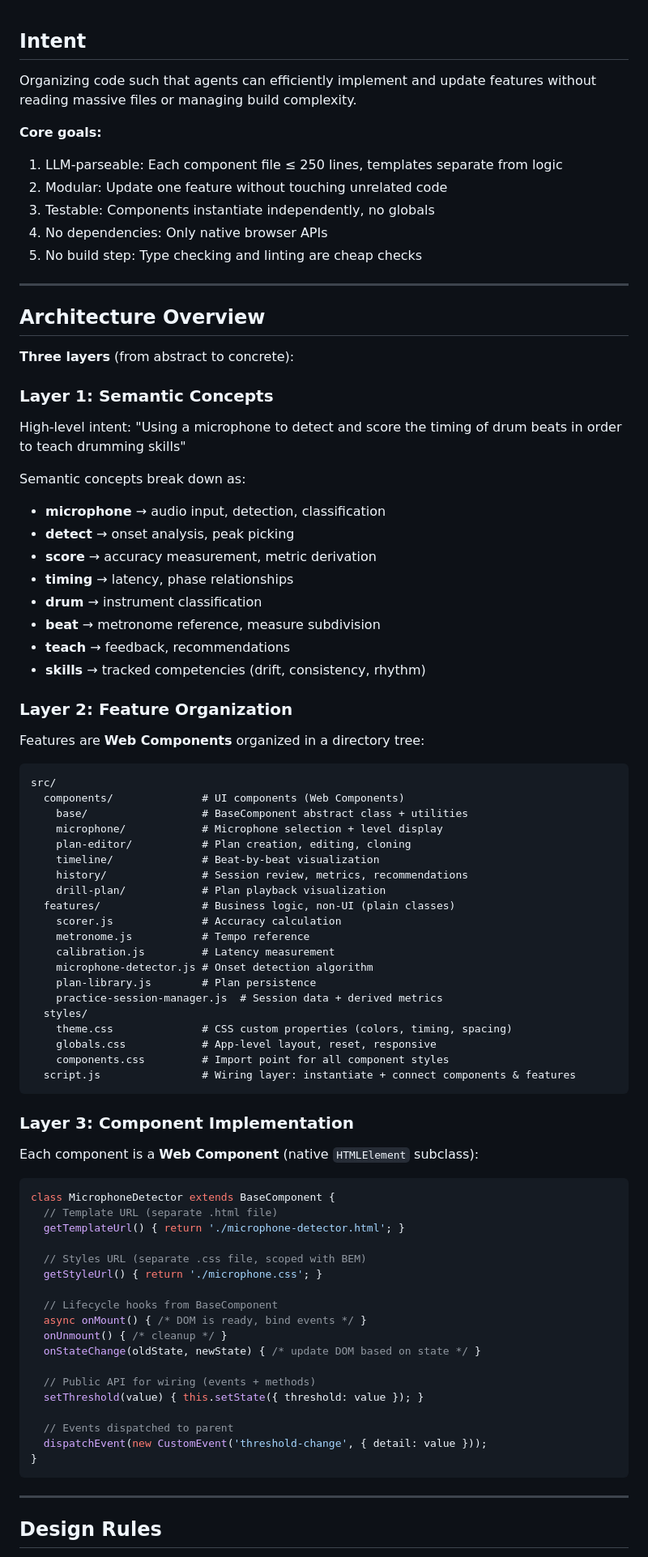
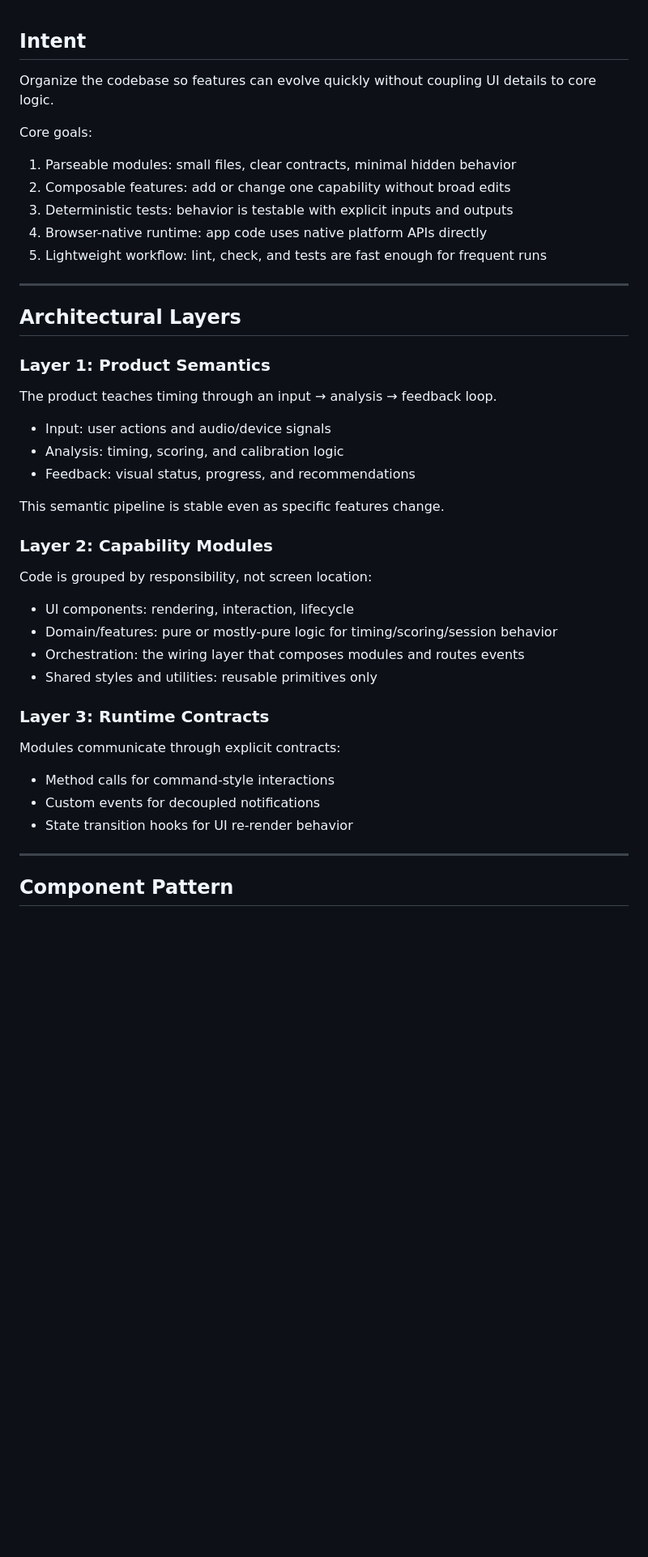
Before and after one commit to sdobz/tempo-trainer, a Markdown page: ARCHITECTURE.md, the part around one of its changes. Shown at 81% size. Drawn GitHub-style; blank space fills up the shorter version.

Commit message:
Updating docs, adding MIGRATION plan

````diff
--- a/ARCHITECTURE.md
+++ b/ARCHITECTURE.md
@@ -1,84 +1,43 @@
 ## Intent
 
-Organizing code such that agents can efficiently implement and update features without reading massive files or managing build complexity.
+Organize the codebase so features can evolve quickly without coupling UI details to core logic.
 
-**Core goals:**
-1. LLM-parseable: Each component file ≤ 250 lines, templates separate from logic
-2. Modular: Update one feature without touching unrelated code
-3. Testable: Components instantiate independently, no globals
-4. No dependencies: Only native browser APIs
-5. No build step: Type checking and linting are cheap checks
+Core goals:
+1. Parseable modules: small files, clear contracts, minimal hidden behavior
+2. Composable features: add or change one capability without broad edits
+3. Deterministic tests: behavior is testable with explicit inputs and outputs
+4. Browser-native runtime: app code uses native platform APIs directly
+5. Lightweight workflow: lint, check, and tests are fast enough for frequent runs
 
 ---
 
-## Architecture Overview
+## Architectural Layers
 
-**Three layers** (from abstract to concrete):
+### Layer 1: Product Semantics
+The product teaches timing through an input → analysis → feedback loop.
 
-### Layer 1: Semantic Concepts
-High-level intent: "Using a microphone to detect and score the timing of drum beats in order to teach drumming skills"
+- Input: user actions and audio/device signals
+- Analysis: timing, scoring, and calibration logic
+- Feedback: visual status, progress, and recommendations
 
-Semantic concepts break down as:
-- **microphone** → audio input, detection, classification
-- **detect** → onset analysis, peak picking
-- **score** → accuracy measurement, metric derivation
-- **timing** → latency, phase relationships
-- **drum** → instrument classification
-- **beat** → metronome reference, measure subdivision
-- **teach** → feedback, recommendations
-- **skills** → tracked competencies (drift, consistency, rhythm)
+This semantic pipeline is stable even as specific features change.
 
-### Layer 2: Feature Organization
-Features are **Web Components** organized in a directory tree:
+### Layer 2: Capability Modules
+Code is grouped by responsibility, not screen location:
 
-```
-src/
-  components/              # UI components (Web Components)
-    base/                  # BaseComponent abstract class + utilities
-    microphone/            # Microphone selection + level display
-    plan-editor/           # Plan creation, editing, cloning
-    timeline/              # Beat-by-beat visualization
-    history/               # Session review, metrics, recommendations
-    drill-plan/            # Plan playback visualization
-  features/                # Business logic, non-UI (plain classes)
-    scorer.js              # Accuracy calculation
-    metronome.js           # Tempo reference
-    calibration.js         # Latency measurement
-    microphone-detector.js # Onset detection algorithm
-    plan-library.js        # Plan persistence
-    practice-session-manager.js  # Session data + derived metrics
-  styles/
-    theme.css              # CSS custom properties (colors, timing, spacing)
-    globals.css            # App-level layout, reset, responsive
-    components.css         # Import point for all component styles
-  script.js                # Wiring layer: instantiate + connect components & features
-```
+- UI components: rendering, interaction, lifecycle
+- Domain/features: pure or mostly-pure logic for timing/scoring/session behavior
+- Orchestration: the wiring layer that composes modules and routes events
+- Shared styles and utilities: reusable primitives only
 
-### Layer 3: Component Implementation
-Each component is a **Web Component** (native `HTMLElement` subclass):
+### Layer 3: Runtime Contracts
+Modules communicate through explicit contracts:
 
-```javascript
-class MicrophoneDetector extends BaseComponent {
-  // Template URL (separate .html file)
-  getTemplateUrl() { return './microphone-detector.html'; }
-
-  // Styles URL (separate .css file, scoped with BEM)
-  getStyleUrl() { return './microphone.css'; }
-
-  // Lifecycle hooks from BaseComponent
-  async onMount() { /* DOM is ready, bind events */ }
-  onUnmount() { /* cleanup */ }
-  onStateChange(oldState, newState) { /* update DOM based on state */ }
-
-  // Public API for wiring (events + methods)
-  setThreshold(value) { this.setState({ threshold: value }); }
-
-  // Events dispatched to parent
-  dispatchEvent(new CustomEvent('threshold-change', { detail: value }));
-}
-```
+- Method calls for command-style interactions
+- Custom events for decoupled notifications
+- State transition hooks for UI re-render behavior
 
 ---
 
-## Design Rules
+## Component Pattern
 
````
Also changed, not shown: other parts of ARCHITECTURE.md (+79 -204 lines), MIGRATION.md (added, +200 -0 lines).
